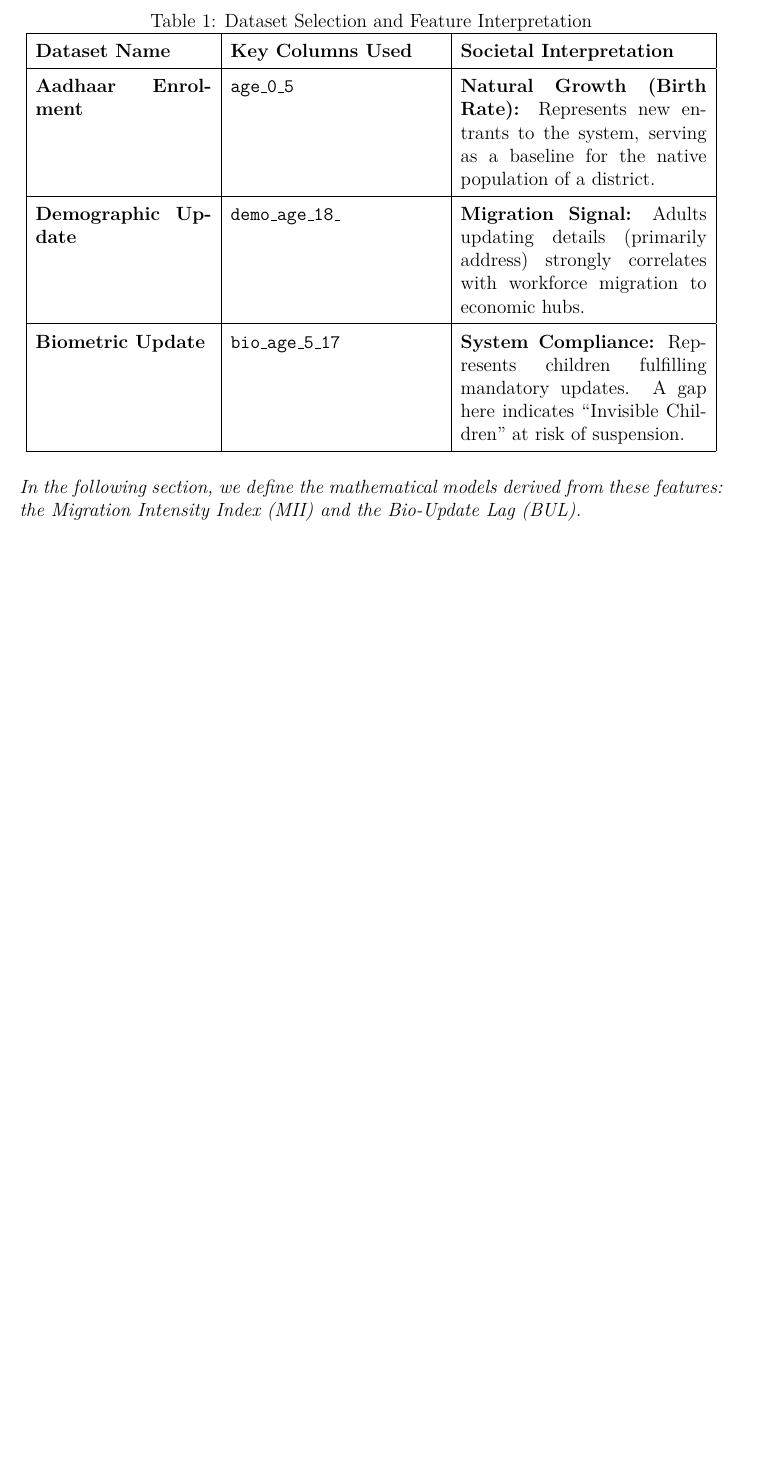
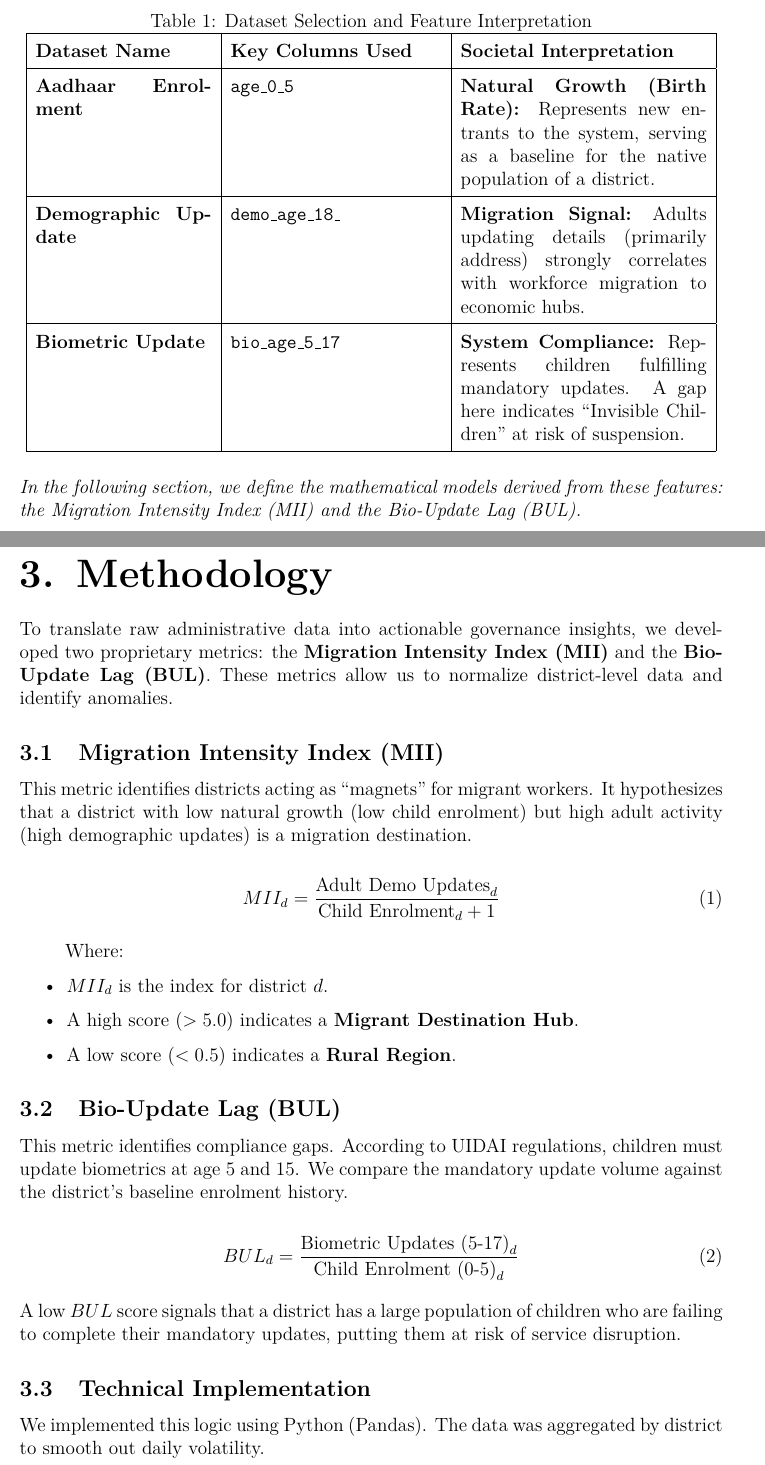
Before and after one commit to chanchal-barak/UIDAI-Data-Hack-26, a LaTeX document (report/main.tex, which reads report/sections/02_methodology.tex): part of page 3 of 3 before the commit and two parts of pages 3 and 4 of 5 after it, the two joined at a grey line, cut so that both start at the same text, the shorter picture padded with empty space. Compiled offline with pdfLaTeX.

Commit message:
add third chapter of the report

```diff
--- /dev/null
+++ b/report/sections/02_methodology.tex
@@ -0,0 +1,29 @@
+\section{Methodology}
+
+To translate raw administrative data into actionable governance insights, we developed two proprietary metrics: the \textbf{Migration Intensity Index (MII)} and the \textbf{Bio-Update Lag (BUL)}. These metrics allow us to normalize district-level data and identify anomalies.
+
+\subsection{Migration Intensity Index (MII)}
+This metric identifies districts acting as \enquote{magnets} for migrant workers. It hypothesizes that a district with low natural growth (low child enrolment) but high adult activity (high demographic updates) is a migration destination.
+
+\begin{equation}
+    MII_{d} = \frac{\text{Adult Demo Updates}_{d}}{\text{Child Enrolment}_{d} + 1}
+\end{equation}
+
+Where:
+\begin{itemize}
+    \item $MII_{d}$ is the index for district $d$.
+    \item A high score ($> 5.0$) indicates a \textbf{Migrant Destination Hub}.
+    \item A low score ($< 0.5$) indicates a \textbf{Rural Region}.
+\end{itemize}
+
+\subsection{Bio-Update Lag (BUL)}
+This metric identifies compliance gaps. According to UIDAI regulations, children must update biometrics at age 5 and 15. We compare the mandatory update volume against the district's baseline enrolment history.
+
+\begin{equation}
+    BUL_{d} = \frac{\text{Biometric Updates (5-17)}_{d}}{\text{Child Enrolment (0-5)}_{d}}
+\end{equation}
+
+\noindent A low $BUL$ score signals that a district has a large population of children who are failing to complete their mandatory updates, putting them at risk of service disruption.
+
+\subsection{Technical Implementation}
+We implemented this logic using Python (Pandas). The data was aggregated by district to smooth out daily volatility.
@@ -0,0 +44,2 @@
+\subsection{Outlier Detection}
+We applied a ranking algorithm to filter the top 20 and bottom 20 districts for both metrics. This isolates the \enquote{extreme cases} that require immediate administrative intervention, filtering out average-performing districts to focus resources where they are needed most.
```
Also changed, not shown: report/main.tex (+2 -0 lines), report/sections/02_methodology.tex (14 more changed lines).
